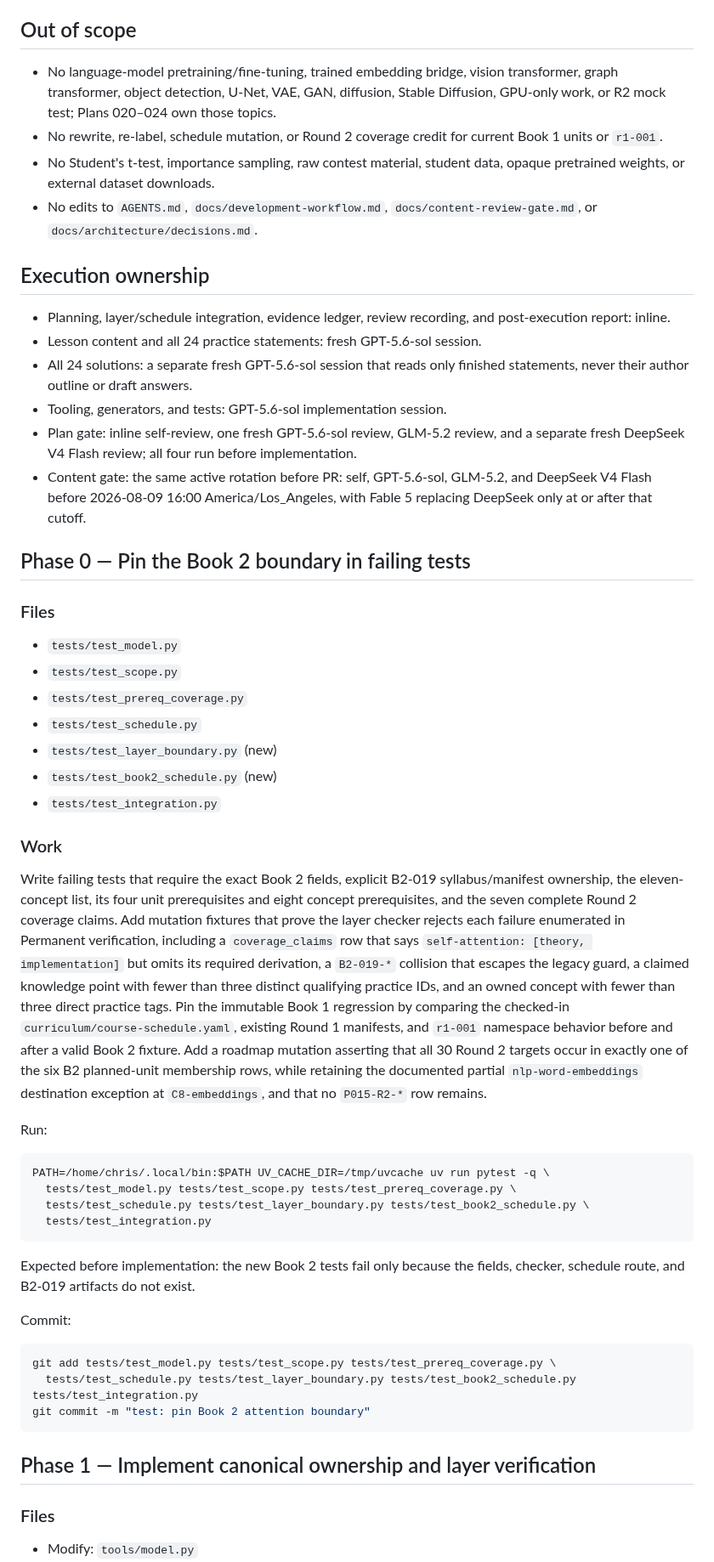
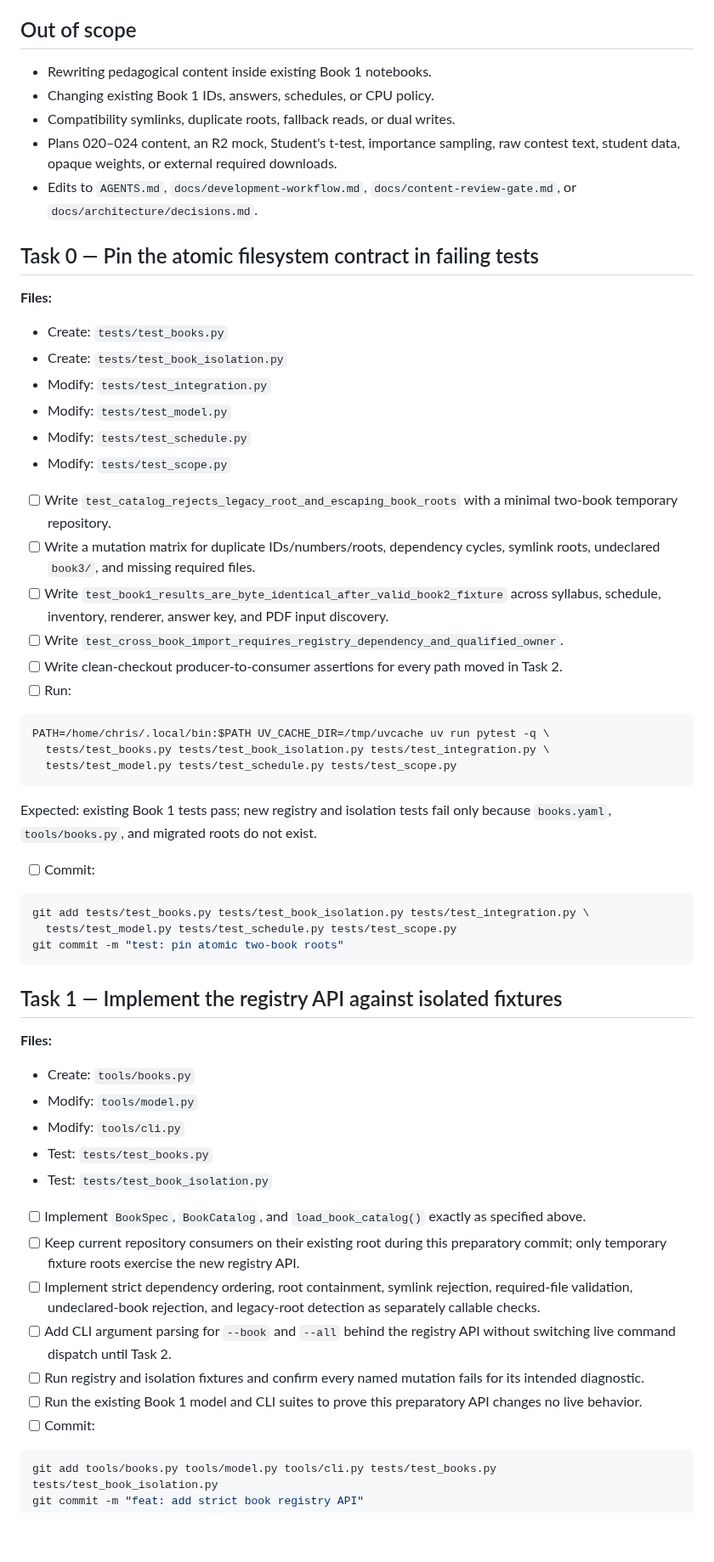
Before and after one commit to weiboz0/usaaio, a Markdown page: docs/plans/019-r2-attention-transformers.md, the part around one of its changes. Shown at 85% size. Drawn GitHub-style; blank space fills up the shorter version.

````diff
--- a/docs/plans/019-r2-attention-transformers.md
+++ b/docs/plans/019-r2-attention-transformers.md
@@ -152,60 +208,66 @@ The manifest must carry these minimum owned-concept practice tags; each list has
 
 ## Out of scope
 
-- No language-model pretraining/fine-tuning, trained embedding bridge, vision transformer, graph transformer, object detection, U-Net, VAE, GAN, diffusion, Stable Diffusion, GPU-only work, or R2 mock test; Plans 020–024 own those topics.
-- No rewrite, re-label, schedule mutation, or Round 2 coverage credit for current Book 1 units or `r1-001`.
-- No Student's t-test, importance sampling, raw contest material, student data, opaque pretrained weights, or external dataset downloads.
-- No edits to `AGENTS.md`, `docs/development-workflow.md`, `docs/content-review-gate.md`, or `docs/architecture/decisions.md`.
+- Rewriting pedagogical content inside existing Book 1 notebooks.
+- Changing existing Book 1 IDs, answers, schedules, or CPU policy.
+- Compatibility symlinks, duplicate roots, fallback reads, or dual writes.
+- Plans 020–024 content, an R2 mock, Student's t-test, importance sampling, raw contest text, student data, opaque weights, or external required downloads.
+- Edits to `AGENTS.md`, `docs/development-workflow.md`, `docs/content-review-gate.md`, or `docs/architecture/decisions.md`.
 
-## Execution ownership
+## Task 0 — Pin the atomic filesystem contract in failing tests
 
-- Planning, layer/schedule integration, evidence ledger, review recording, and post-execution report: inline.
-- Lesson content and all 24 practice statements: fresh GPT-5.6-sol session.
-- All 24 solutions: a separate fresh GPT-5.6-sol session that reads only finished statements, never their author outline or draft answers.
-- Tooling, generators, and tests: GPT-5.6-sol implementation session.
-- Plan gate: inline self-review, one fresh GPT-5.6-sol review, GLM-5.2 review, and a separate fresh DeepSeek V4 Flash review; all four run before implementation.
-- Content gate: the same active rotation before PR: self, GPT-5.6-sol, GLM-5.2, and DeepSeek V4 Flash before 2026-08-09 16:00 America/Los_Angeles, with Fable 5 replacing DeepSeek only at or after that cutoff.
+**Files:**
 
-## Phase 0 — Pin the Book 2 boundary in failing tests
+- Create: `tests/test_books.py`
+- Create: `tests/test_book_isolation.py`
+- Modify: `tests/test_integration.py`
+- Modify: `tests/test_model.py`
+- Modify: `tests/test_schedule.py`
+- Modify: `tests/test_scope.py`
 
-### Files
-
-- `tests/test_model.py`
-- `tests/test_scope.py`
-- `tests/test_prereq_coverage.py`
-- `tests/test_schedule.py`
-- `tests/test_layer_boundary.py` (new)
-- `tests/test_book2_schedule.py` (new)
-- `tests/test_integration.py`
-
-### Work
-
-Write failing tests that require the exact Book 2 fields, explicit B2-019 syllabus/manifest ownership, the eleven-concept list, its four unit prerequisites and eight concept prerequisites, and the seven complete Round 2 coverage claims.
-Add mutation fixtures that prove the layer checker rejects each failure enumerated in Permanent verification, including a `coverage_claims` row that says `self-attention: [theory, implementation]` but omits its required derivation, a `B2-019-*` collision that escapes the legacy guard, a claimed knowledge point with fewer than three distinct qualifying practice IDs, and an owned concept with fewer than three direct practice tags.
-Pin the immutable Book 1 regression by comparing the checked-in `curriculum/course-schedule.yaml`, existing Round 1 manifests, and `r1-001` namespace behavior before and after a valid Book 2 fixture.
-Add a roadmap mutation asserting that all 30 Round 2 targets occur in exactly one of the six B2 planned-unit membership rows, while retaining the documented partial `nlp-word-embeddings` destination exception at `C8-embeddings`, and that no `P015-R2-*` row remains.
-
-Run:
+- [ ] Write `test_catalog_rejects_legacy_root_and_escaping_book_roots` with a minimal two-book temporary repository.
+- [ ] Write a mutation matrix for duplicate IDs/numbers/roots, dependency cycles, symlink roots, undeclared `book3/`, and missing required files.
+- [ ] Write `test_book1_results_are_byte_identical_after_valid_book2_fixture` across syllabus, schedule, inventory, renderer, answer key, and PDF input discovery.
+- [ ] Write `test_cross_book_import_requires_registry_dependency_and_qualified_owner`.
+- [ ] Write clean-checkout producer-to-consumer assertions for every path moved in Task 2.
+- [ ] Run:
 
 ```bash
 PATH=/home/chris/.local/bin:$PATH UV_CACHE_DIR=/tmp/uvcache uv run pytest -q \
-  tests/test_model.py tests/test_scope.py tests/test_prereq_coverage.py \
-  tests/test_schedule.py tests/test_layer_boundary.py tests/test_book2_schedule.py \
-  tests/test_integration.py
+  tests/test_books.py tests/test_book_isolation.py tests/test_integration.py \
+  tests/test_model.py tests/test_schedule.py tests/test_scope.py
 ```
 
-Expected before implementation: the new Book 2 tests fail only because the fields, checker, schedule route, and B2-019 artifacts do not exist.
+Expected: existing Book 1 tests pass; new registry and isolation tests fail only because `books.yaml`, `tools/books.py`, and migrated roots do not exist.
 
-Commit:
+- [ ] Commit:
 
 ```bash
-git add tests/test_model.py tests/test_scope.py tests/test_prereq_coverage.py \
-  tests/test_schedule.py tests/test_layer_boundary.py tests/test_book2_schedule.py tests/test_integration.py
-git commit -m "test: pin Book 2 attention boundary"
+git add tests/test_books.py tests/test_book_isolation.py tests/test_integration.py \
+  tests/test_model.py tests/test_schedule.py tests/test_scope.py
+git commit -m "test: pin atomic two-book roots"
 ```
 
-## Phase 1 — Implement canonical ownership and layer verification
+## Task 1 — Implement the registry API against isolated fixtures
 
-### Files
+**Files:**
 
+- Create: `tools/books.py`
 - Modify: `tools/model.py`
+- Modify: `tools/cli.py`
+- Test: `tests/test_books.py`
+- Test: `tests/test_book_isolation.py`
+
+- [ ] Implement `BookSpec`, `BookCatalog`, and `load_book_catalog()` exactly as specified above.
+- [ ] Keep current repository consumers on their existing root during this preparatory commit; only temporary fixture roots exercise the new registry API.
+- [ ] Implement strict dependency ordering, root containment, symlink rejection, required-file validation, undeclared-book rejection, and legacy-root detection as separately callable checks.
+- [ ] Add CLI argument parsing for `--book` and `--all` behind the registry API without switching live command dispatch until Task 2.
+- [ ] Run registry and isolation fixtures and confirm every named mutation fails for its intended diagnostic.
+- [ ] Run the existing Book 1 model and CLI suites to prove this preparatory API changes no live behavior.
+- [ ] Commit:
+
+```bash
+git add tools/books.py tools/model.py tools/cli.py tests/test_books.py tests/test_book_isolation.py
+git commit -m "feat: add strict book registry API"
+```
+
````
Also changed, not shown: other parts of docs/plans/019-r2-attention-transformers.md (+375 -282 lines).
